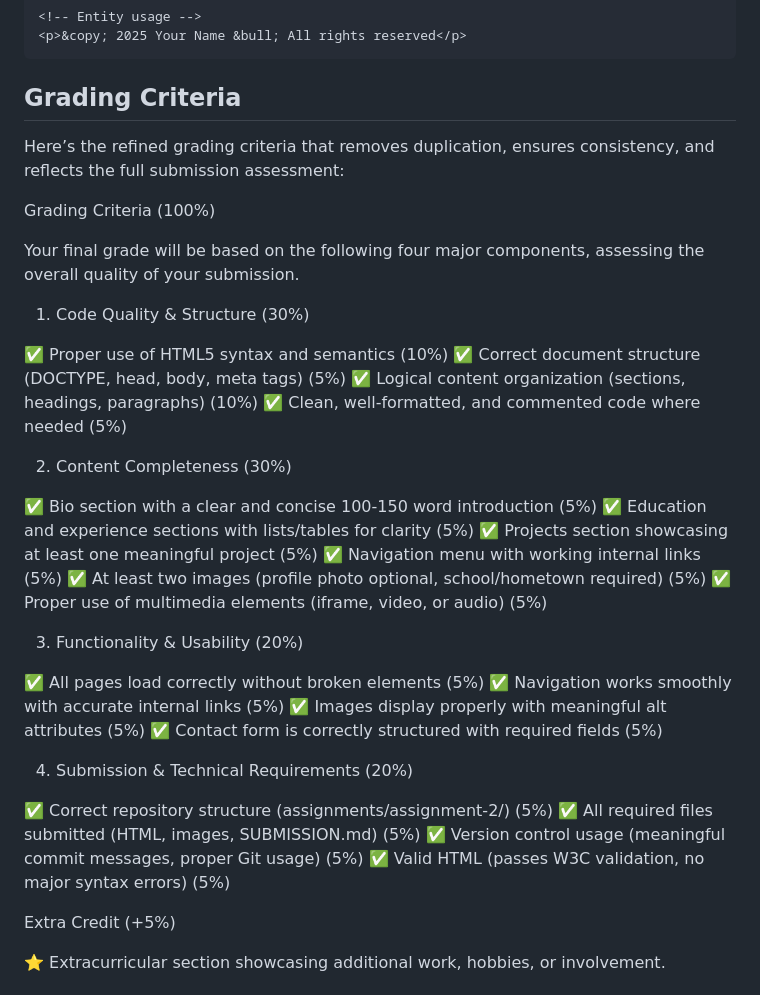
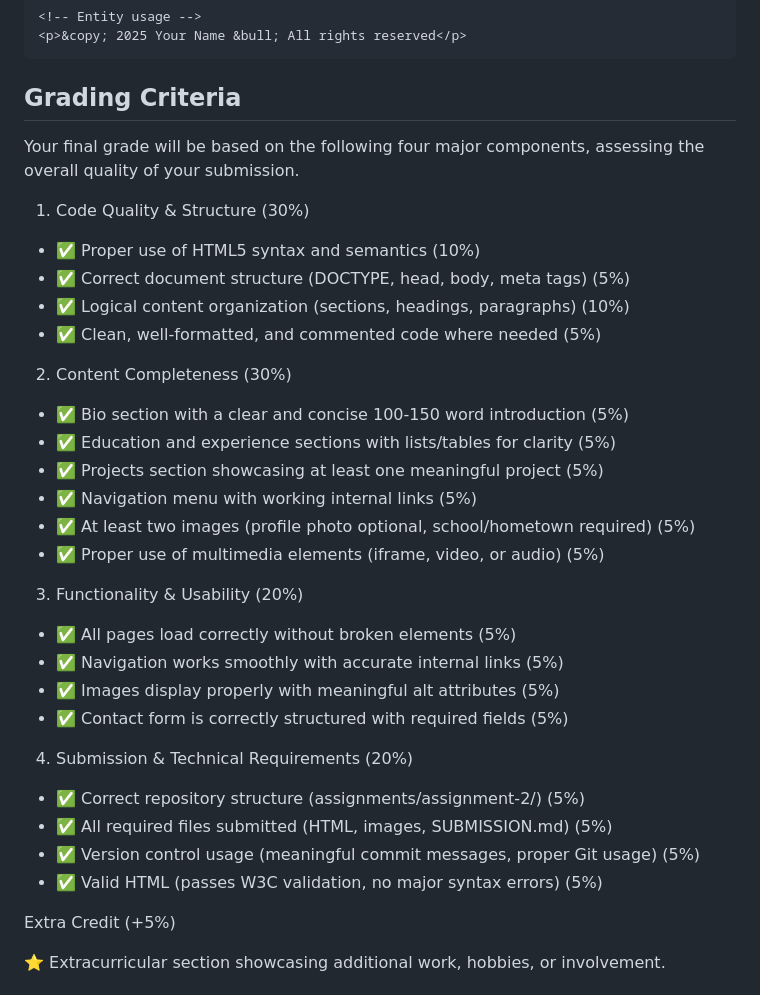
Before and after one commit to goleador/CSC317, a Markdown page: assignments/assignment-2/README.md, the part around the change. Rendered like a GitHub page.

Commit message:
Fixed grading criteria

````diff
--- a/assignments/assignment-2/README.md
+++ b/assignments/assignment-2/README.md
@@ -301,41 +301,37 @@ Complete your portfolio with advanced HTML features:
 ```
 
 ## Grading Criteria
-Here’s the refined grading criteria that removes duplication, ensures consistency, and reflects the full submission assessment:
-
-Grading Criteria (100%)
-
 Your final grade will be based on the following four major components, assessing the overall quality of your submission.
 
 1. Code Quality & Structure (30%)
 
-✅ Proper use of HTML5 syntax and semantics (10%)
-✅ Correct document structure (DOCTYPE, head, body, meta tags) (5%)
-✅ Logical content organization (sections, headings, paragraphs) (10%)
-✅ Clean, well-formatted, and commented code where needed (5%)
+- ✅ Proper use of HTML5 syntax and semantics (10%)
+- ✅ Correct document structure (DOCTYPE, head, body, meta tags) (5%)
+- ✅ Logical content organization (sections, headings, paragraphs) (10%)
+- ✅ Clean, well-formatted, and commented code where needed (5%)
 
 2. Content Completeness (30%)
 
-✅ Bio section with a clear and concise 100-150 word introduction (5%)
-✅ Education and experience sections with lists/tables for clarity (5%)
-✅ Projects section showcasing at least one meaningful project (5%)
-✅ Navigation menu with working internal links (5%)
-✅ At least two images (profile photo optional, school/hometown required) (5%)
-✅ Proper use of multimedia elements (iframe, video, or audio) (5%)
+- ✅ Bio section with a clear and concise 100-150 word introduction (5%)
+- ✅ Education and experience sections with lists/tables for clarity (5%)
+- ✅ Projects section showcasing at least one meaningful project (5%)
+- ✅ Navigation menu with working internal links (5%)
+- ✅ At least two images (profile photo optional, school/hometown required) (5%)
+- ✅ Proper use of multimedia elements (iframe, video, or audio) (5%)
 
 3. Functionality & Usability (20%)
 
-✅ All pages load correctly without broken elements (5%)
-✅ Navigation works smoothly with accurate internal links (5%)
-✅ Images display properly with meaningful alt attributes (5%)
-✅ Contact form is correctly structured with required fields (5%)
+- ✅ All pages load correctly without broken elements (5%)
+- ✅ Navigation works smoothly with accurate internal links (5%)
+- ✅ Images display properly with meaningful alt attributes (5%)
+- ✅ Contact form is correctly structured with required fields (5%)
 
 4. Submission & Technical Requirements (20%)
 
-✅ Correct repository structure (assignments/assignment-2/) (5%)
-✅ All required files submitted (HTML, images, SUBMISSION.md) (5%)
-✅ Version control usage (meaningful commit messages, proper Git usage) (5%)
-✅ Valid HTML (passes W3C validation, no major syntax errors) (5%)
+- ✅ Correct repository structure (assignments/assignment-2/) (5%)
+- ✅ All required files submitted (HTML, images, SUBMISSION.md) (5%)
+- ✅ Version control usage (meaningful commit messages, proper Git usage) (5%)
+- ✅ Valid HTML (passes W3C validation, no major syntax errors) (5%)
 
 Extra Credit (+5%)
 
````
